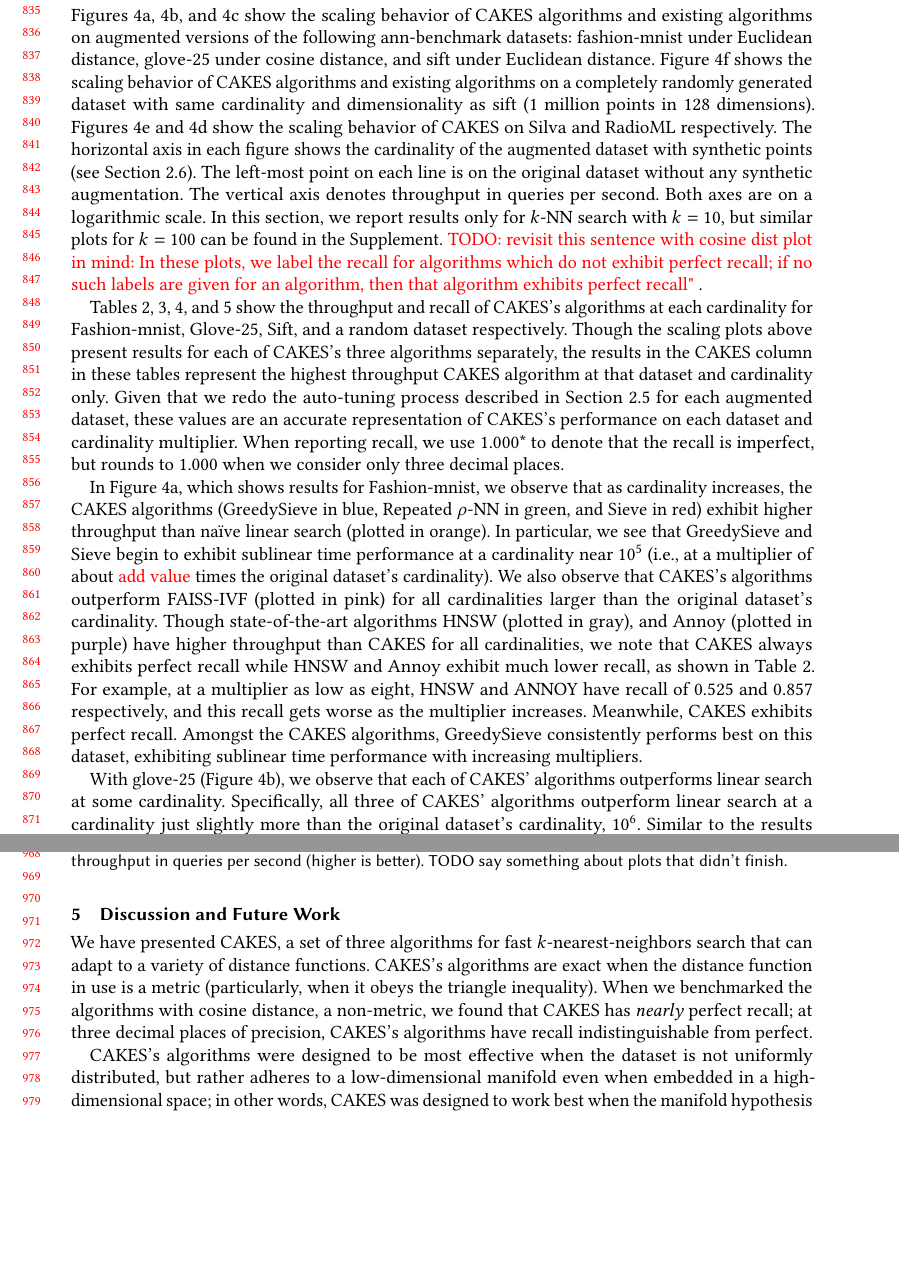
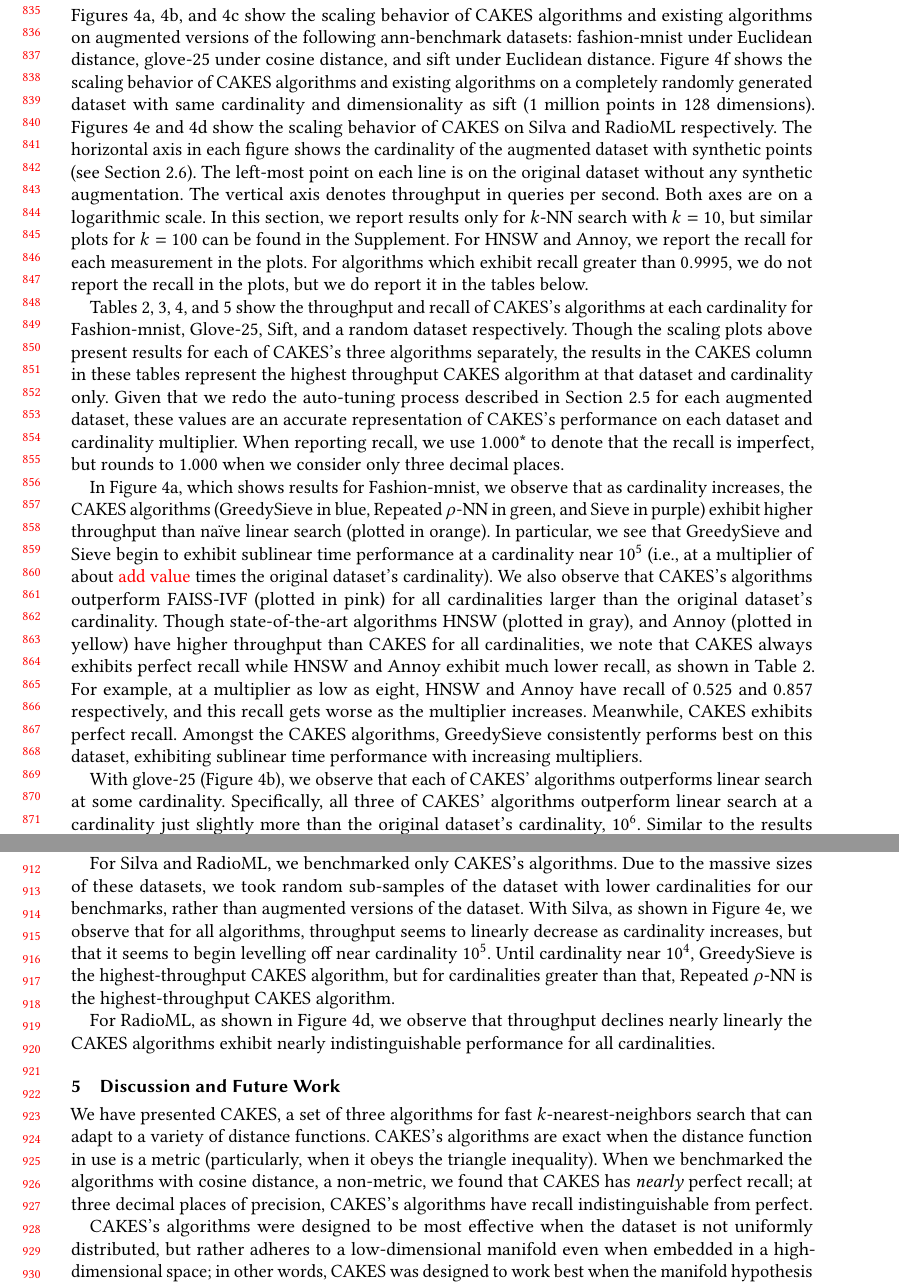
Before and after one commit to URI-ABD/cakes-paper, a LaTeX paper (paper.tex, which reads sections/4-results.tex): two parts of pages 18 and 20 of 24 before the commit and two parts of pages 18 and 19 of 24 after it, joined at a grey line, cut so that both start at the same text, the shorter picture padded with empty space. Compiled offline with pdfLaTeX.

Commit message:
changes to results; new figure label

```diff
--- a/sections/4-results.tex
+++ b/sections/4-results.tex
@@ -106,18 +106,18 @@ The left-most point on each line is on the original dataset without any syntheti
 The vertical axis denotes throughput in queries per second.
 Both axes are on a logarithmic scale.
 In this section, we report results only for $k$-NN search with $k = 10$, but similar plots for $k=100$ can be found in the Supplement.
-{\color{red} TODO: revisit this sentence with cosine dist plot in mind: In these plots, we label the recall for algorithms which do not exhibit perfect recall; if no such labels are given for an algorithm, then that algorithm exhibits perfect recall" }.
+For HNSW and Annoy, we report the recall for each measurement in the plots. For algorithms which exhibit recall greater than $0.9995$, we do not report the recall in the plots, but we do report it in the tables below.
 
 
 Tables \ref{table:results:ann-fashion}, \ref{table:results:ann-glove-25}, \ref{table:results:ann-sift}, and \ref{table:results:ann-random} show the throughput and recall of CAKES's algorithms at each cardinality for  Fashion-mnist, Glove-25, Sift, and a random dataset respectively. Though the scaling plots above present results for each of CAKES's three algorithms separately, the results in the CAKES column in these tables represent the highest throughput CAKES algorithm at that dataset and cardinality only.
 Given that we redo the auto-tuning process described in Section~\ref{subsec:methods:auto-tuning} for each augmented dataset, these values are an accurate representation of CAKES's performance on each dataset and cardinality multiplier.
 When reporting recall, we use 1.000* to denote that the recall is imperfect, but rounds to 1.000 when we consider only three decimal places.
 
-In Figure~\ref{fig:results:fashion-mnist-scaling}, which shows results for Fashion-mnist, we observe that as cardinality increases, the CAKES algorithms (GreedySieve in blue, Repeated $\rho$-NN in green, and Sieve in red) exhibit higher throughput than na\"{i}ve linear search (plotted in orange).
+In Figure~\ref{fig:results:fashion-mnist-scaling}, which shows results for Fashion-mnist, we observe that as cardinality increases, the CAKES algorithms (GreedySieve in blue, Repeated $\rho$-NN in green, and Sieve in purple) exhibit higher throughput than na\"{i}ve linear search (plotted in orange).
 In particular, we see that GreedySieve and Sieve begin to exhibit sublinear time performance at a cardinality near $10^5$ (i.e., at a multiplier of about {\color{red} add value} times the original dataset's cardinality).
 We also observe that CAKES's algorithms outperform FAISS-IVF (plotted in pink) for all cardinalities larger than the original dataset's cardinality.
-Though state-of-the-art algorithms HNSW (plotted in gray), and Annoy (plotted in purple) have higher throughput than CAKES for all cardinalities, we note that CAKES always exhibits perfect recall while HNSW and Annoy exhibit much lower recall, as shown in Table~\ref{table:results:ann-fashion}.
-For example, at a multiplier as low as eight, HNSW and ANNOY have recall of 0.525 and 0.857 respectively,
+Though state-of-the-art algorithms HNSW (plotted in gray), and Annoy (plotted in yellow) have higher throughput than CAKES for all cardinalities, we note that CAKES always exhibits perfect recall while HNSW and Annoy exhibit much lower recall, as shown in Table~\ref{table:results:ann-fashion}.
+For example, at a multiplier as low as eight, HNSW and Annoy have recall of 0.525 and 0.857 respectively,
 and this recall gets worse as the multiplier increases.
 Meanwhile, CAKES exhibits perfect recall.
 Amongst the CAKES algorithms, GreedySieve consistently performs best on this dataset, exhibiting sublinear time performance with increasing multipliers.
@@ -144,8 +144,11 @@ HNSW and Annoy exhibit \emph{much} lower recall on this random dataset than on t
 in particular, with a multiplier of 1, HNSW and Annoy have recall as low as 0.060 and 0.028 respectively, as reported in Table~\ref{table:results:ann-random}.
 
 
+For Silva and RadioML, we benchmarked only CAKES's algorithms.
+Due to the massive sizes of these datasets, we took random sub-samples of the dataset with lower cardinalities for our benchmarks, rather than augmented versions of the dataset.
+With Silva, as shown in Figure~\ref{fig:results:silva-scaling}, we observe that for all algorithms, throughput seems to linearly decrease as cardinality increases, but that it seems to begin levelling off near cardinality $10^5$. Until cardinality near $10^4$, GreedySieve is the highest-throughput CAKES algorithm, but for cardinalities greater than that, Repeated $\rho$-NN is the highest-throughput CAKES algorithm.
 
-{\color{red} TODO: Add Silva and RadioML results.}
+For RadioML, as shown in Figure~\ref{fig:results:radioml-scaling}, we observe that throughput declines nearly linearly the CAKES algorithms exhibit nearly indistinguishable performance for all cardinalities.
 
 \begin{figure}
 \begin{subfigure}[b]{0.47\textwidth}
@@ -186,9 +189,8 @@ in particular, with a multiplier of 1, HNSW and Annoy have recall as low as 0.06
 \end{subfigure}%
 
 
-
-
-\caption{Algorithm performance across six datasets, including a randomly-generated dataset. In each plot, the horizontal axis represents increasing cardinality (size) of the dataset, while the vertical axis represents the throughput in queries per second (higher is better). TODO say something about plots that didn't finish.}
+\caption{Algorithm performance across six datasets, including a randomly-generated dataset. In each plot, the horizontal axis represents increasing cardinality (size) of the dataset, while the vertical axis represents the throughput in queries per second (higher is better). For some algorithms, we were not able to take measurements for each cardinality because the index-building took too much memory. {\color{red} Explain this better and be more specific} }
+\label{fig:results:scaling-plots}
 \end{figure}
 
 
```
Also changed, not shown: sections/4-results.tex (14 more changed lines).
